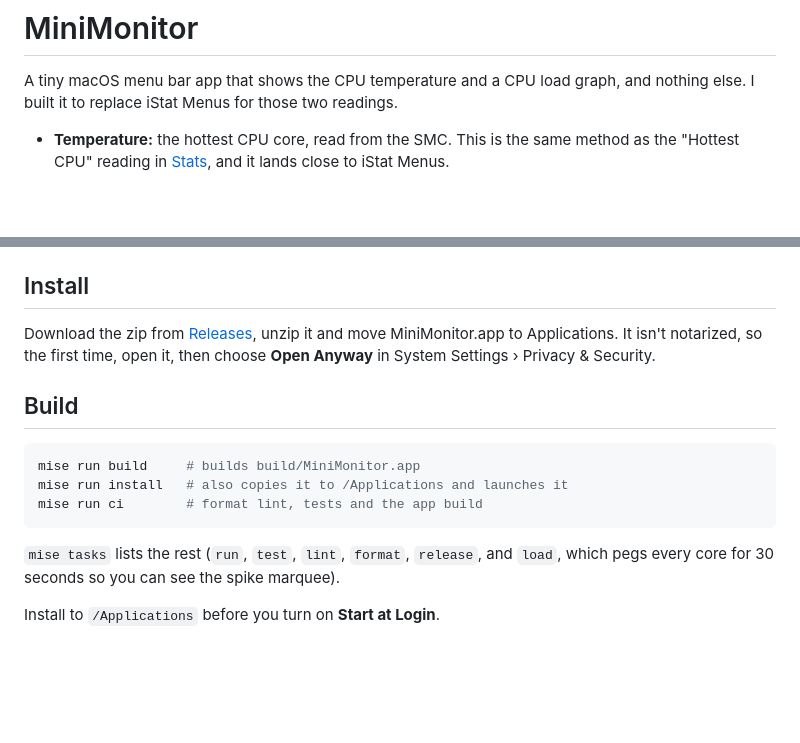
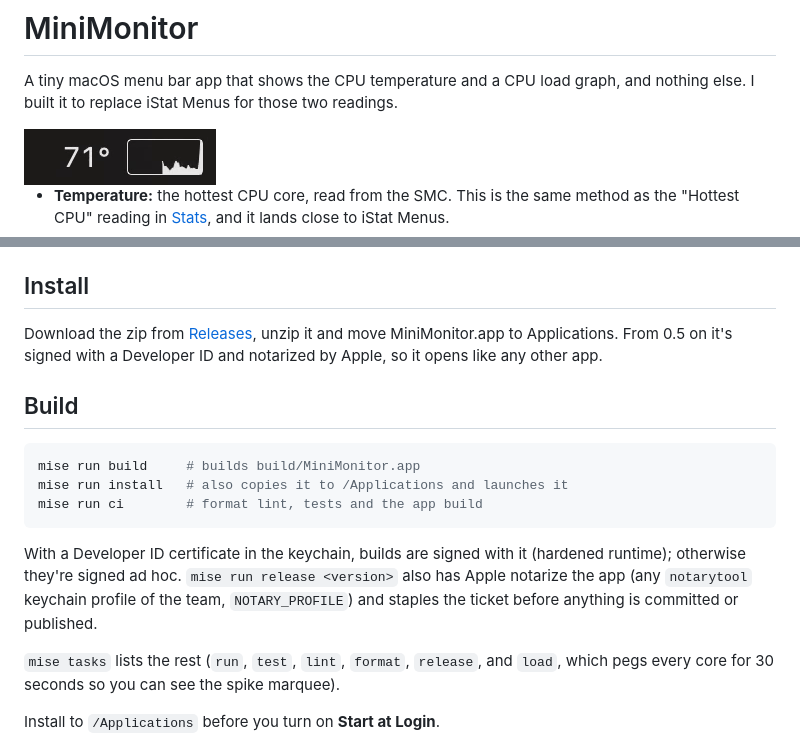
Before and after one commit to varyform/MiniMonitor, a Markdown page: README.md, 2 parts joined by grey strips. GitHub-like rendering; pictures changed too: docs/spike.gif (added); blank space fills up the shorter version.

Commit message:
Sign with Developer ID and notarize releases
The zip only opened after a trip to Privacy & Security, which makes the
app hard to hand to anyone. Builds now use the Developer ID certificate
with the hardened runtime, and a release has Apple notarize and staple
the app before anything is committed or published, so a rejection
leaves nothing half-released. The README shows the spike marquee as a
recording of the real menu bar item.

````diff
--- a/README.md
+++ b/README.md
@@ -1,6 +1,8 @@
 # MiniMonitor
 
 A tiny macOS menu bar app that shows the CPU temperature and a CPU load graph, and nothing else. I built it to replace iStat Menus for those two readings.
+
+<img src="docs/spike.gif" width="192" alt="The menu bar item during a CPU spike: the load graph gives way to the busiest process's name, crazy-load, scrolling, then comes back">
 
 - **Temperature:** the hottest CPU core, read from the SMC. This is the same method as the "Hottest CPU" reading in [Stats](https://github.com/exelban/stats), and it lands close to iStat Menus.
 - **Load graph:** about 2 minutes of total CPU usage. During a big spike (70% of all cores for 4 seconds), the graph turns into a scrolling marquee with the busiest app's name. Hover it to see its CPU and what started it.
@@ -25,7 +27,7 @@ It scans processes every 30 seconds, also while the display sleeps, which adds a
 
 ## Install
 
-Download the zip from [Releases](https://github.com/varyform/MiniMonitor/releases), unzip it and move MiniMonitor.app to Applications. It isn't notarized, so the first time, open it, then choose **Open Anyway** in System Settings › Privacy & Security.
+Download the zip from [Releases](https://github.com/varyform/MiniMonitor/releases), unzip it and move MiniMonitor.app to Applications. From 0.5 on it's signed with a Developer ID and notarized by Apple, so it opens like any other app.
 
 ## Build
 
@@ -35,6 +37,8 @@ mise run install   # also copies it to /Applications and launches it
 mise run ci        # format lint, tests and the app build
 ```
 
+With a Developer ID certificate in the keychain, builds are signed with it (hardened runtime); otherwise they're signed ad hoc. `mise run release <version>` also has Apple notarize the app (any `notarytool` keychain profile of the team, `NOTARY_PROFILE`) and staples the ticket before anything is committed or published.
+
 `mise tasks` lists the rest (`run`, `test`, `lint`, `format`, `release`, and `load`, which pegs every core for 30 seconds so you can see the spike marquee).
 
 Install to `/Applications` before you turn on **Start at Login**.
````
Also changed, not shown: CHANGELOG.md (+1 -0 lines), 2 other files.
